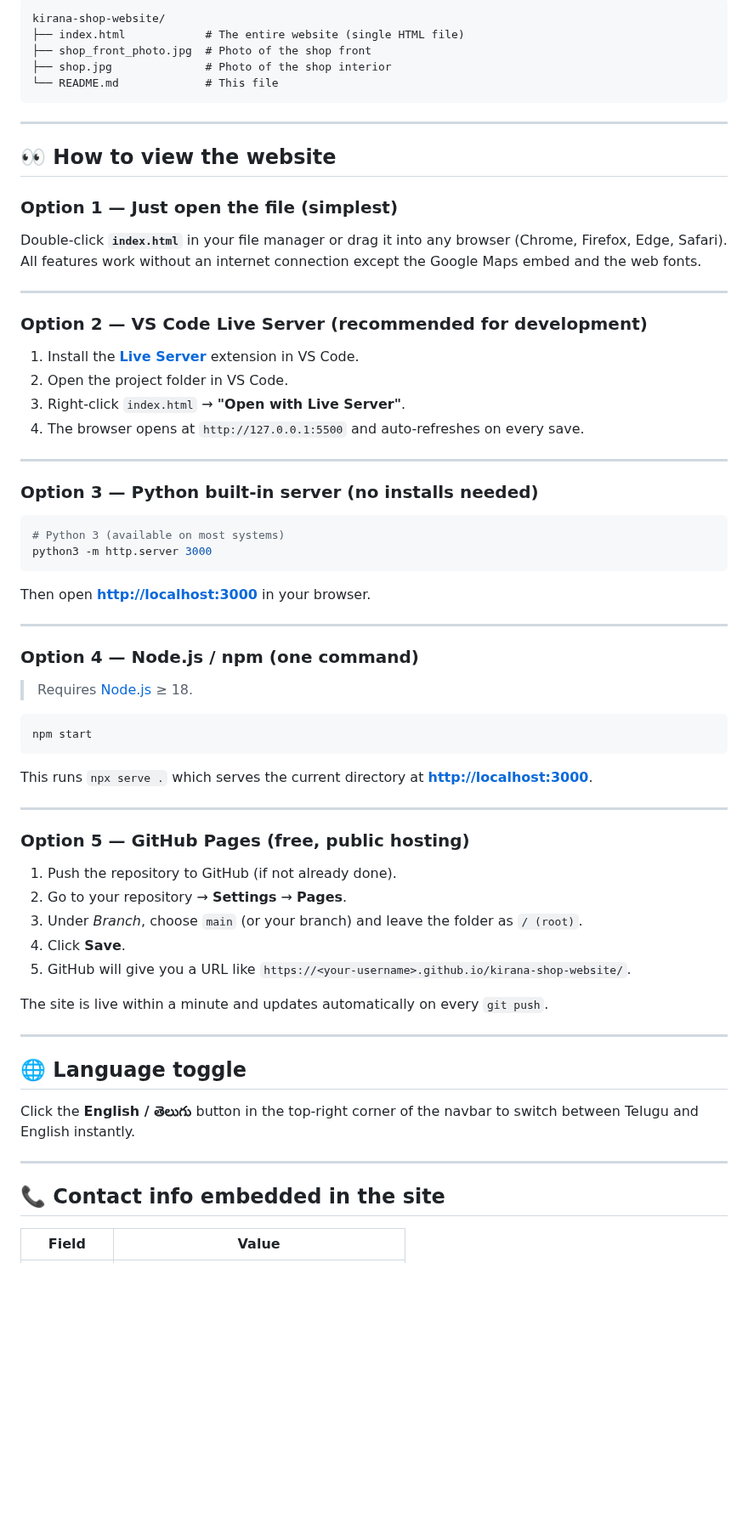
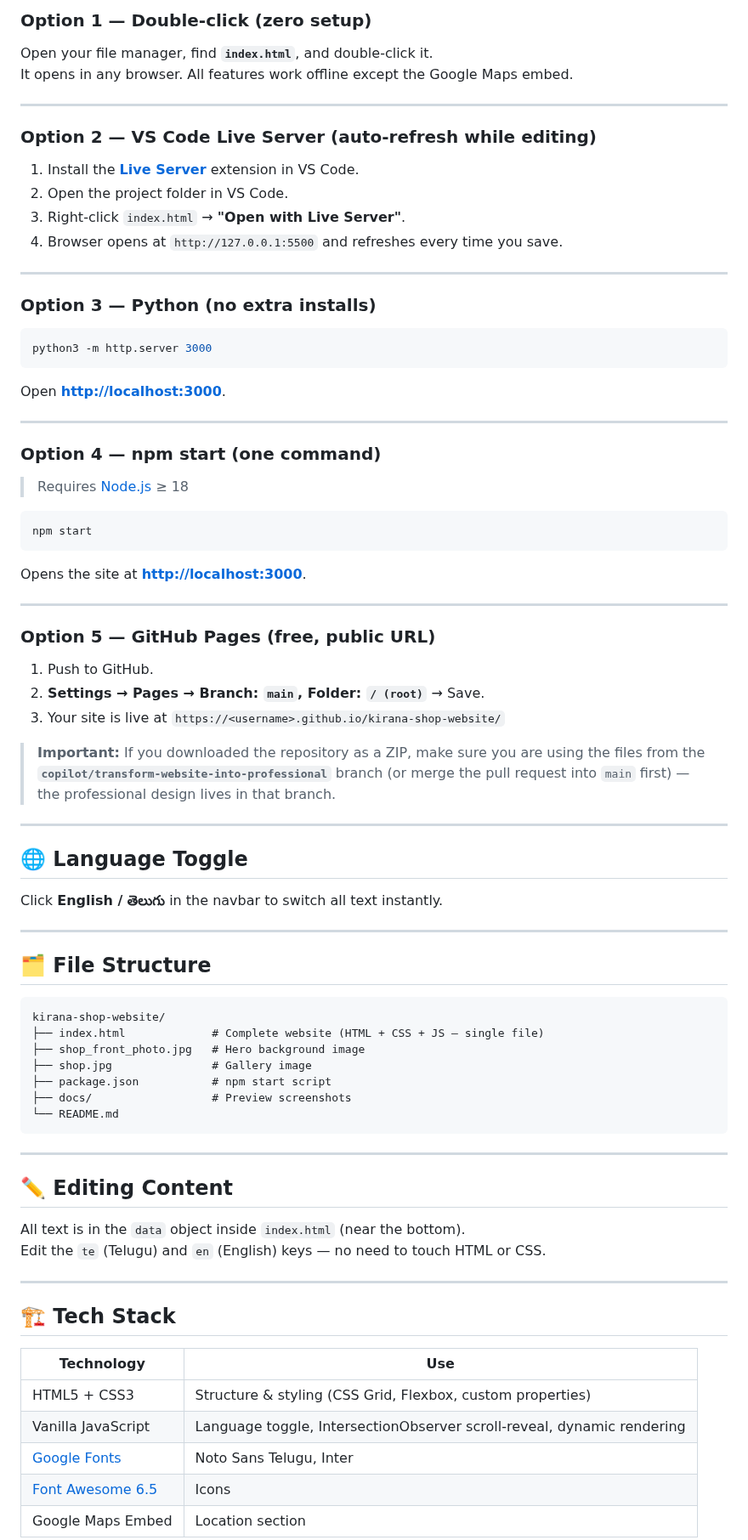
Before and after one commit to varshith-gupta/kirana-shop-website, a Markdown page: README.md, the part around one of its changes. Shown at 85% size. GitHub-like rendering; blank space fills up the shorter version.

````diff
--- a/README.md
+++ b/README.md
@@ -18,73 +39,86 @@ A professional bilingual (Telugu / English) website for **Mahesh Kirana & Xerox*
 
-```
-kirana-shop-website/
-├── index.html            # The entire website (single HTML file)
-├── shop_front_photo.jpg  # Photo of the shop front
-├── shop.jpg              # Photo of the shop interior
-└── README.md             # This file
-```
+### Option 1 — Double-click (zero setup)
+
+Open your file manager, find **`index.html`**, and double-click it.
+It opens in any browser. All features work offline except the Google Maps embed.
 
 ---
 
-## 👀 How to view the website
-
-### Option 1 — Just open the file (simplest)
-
-Double-click **`index.html`** in your file manager or drag it into any browser (Chrome, Firefox, Edge, Safari).
-All features work without an internet connection except the Google Maps embed and the web fonts.
-
----
-
-### Option 2 — VS Code Live Server (recommended for development)
+### Option 2 — VS Code Live Server (auto-refresh while editing)
 
 1. Install the **[Live Server](https://marketplace.visualstudio.com/items?itemName=ritwickdey.LiveServer)** extension in VS Code.
 2. Open the project folder in VS Code.
 3. Right-click `index.html` → **"Open with Live Server"**.
-4. The browser opens at `http://127.0.0.1:5500` and auto-refreshes on every save.
+4. Browser opens at `http://127.0.0.1:5500` and refreshes every time you save.
 
 ---
 
-### Option 3 — Python built-in server (no installs needed)
+### Option 3 — Python (no extra installs)
 
 ```bash
-# Python 3 (available on most systems)
 python3 -m http.server 3000
 ```
 
-Then open **[http://localhost:3000](http://localhost:3000)** in your browser.
+Open **[http://localhost:3000](http://localhost:3000)**.
 
 ---
 
-### Option 4 — Node.js / npm (one command)
+### Option 4 — npm start (one command)
 
-> Requires [Node.js](https://nodejs.org) ≥ 18.
+> Requires [Node.js](https://nodejs.org) ≥ 18
 
 ```bash
 npm start
 ```
 
-This runs `npx serve .` which serves the current directory at **[http://localhost:3000](http://localhost:3000)**.
+Opens the site at **[http://localhost:3000](http://localhost:3000)**.
 
 ---
 
-### Option 5 — GitHub Pages (free, public hosting)
+### Option 5 — GitHub Pages (free, public URL)
 
-1. Push the repository to GitHub (if not already done).
-2. Go to your repository → **Settings** → **Pages**.
-3. Under *Branch*, choose `main` (or your branch) and leave the folder as `/ (root)`.
-4. Click **Save**.
-5. GitHub will give you a URL like `https://<your-username>.github.io/kirana-shop-website/`.
+1. Push to GitHub.
+2. **Settings → Pages → Branch: `main`, Folder: `/ (root)`** → Save.
+3. Your site is live at `https://<username>.github.io/kirana-shop-website/`
 
-The site is live within a minute and updates automatically on every `git push`.
+> **Important:** If you downloaded the repository as a ZIP, make sure you are using the files from the **`copilot/transform-website-into-professional`** branch (or merge the pull request into `main` first) — the professional design lives in that branch.
 
 ---
 
-## 🌐 Language toggle
+## 🌐 Language Toggle
 
-Click the **English / తెలుగు** button in the top-right corner of the navbar to switch between Telugu and English instantly.
+Click **English / తెలుగు** in the navbar to switch all text instantly.
 
 ---
 
-## 📞 Contact info embedded in the site
+## 🗂️ File Structure
 
-| Field | Value |
+```
+kirana-shop-website/
+├── index.html             # Complete website (HTML + CSS + JS — single file)
+├── shop_front_photo.jpg   # Hero background image
+├── shop.jpg               # Gallery image
+├── package.json           # npm start script
+├── docs/                  # Preview screenshots
+└── README.md
+```
+
+---
+
+## ✏️ Editing Content
+
+All text is in the `data` object inside `index.html` (near the bottom).
+Edit the `te` (Telugu) and `en` (English) keys — no need to touch HTML or CSS.
+
+---
+
+## 🏗️ Tech Stack
+
+| Technology | Use |
+|---|---|
+| HTML5 + CSS3 | Structure & styling (CSS Grid, Flexbox, custom properties) |
+| Vanilla JavaScript | Language toggle, IntersectionObserver scroll-reveal, dynamic rendering |
+| [Google Fonts](https://fonts.google.com) | Noto Sans Telugu, Inter |
+| [Font Awesome 6.5](https://fontawesome.com) | Icons |
+| Google Maps Embed | Location section |
+
````
Also changed, not shown: other parts of README.md (+37 -31 lines), docs/preview-cards.png, docs/preview-english.png (added), docs/preview-full.png, docs/preview-gallery.png (added), docs/preview-hero.png, docs/preview-mobile.png, 1 other file.
